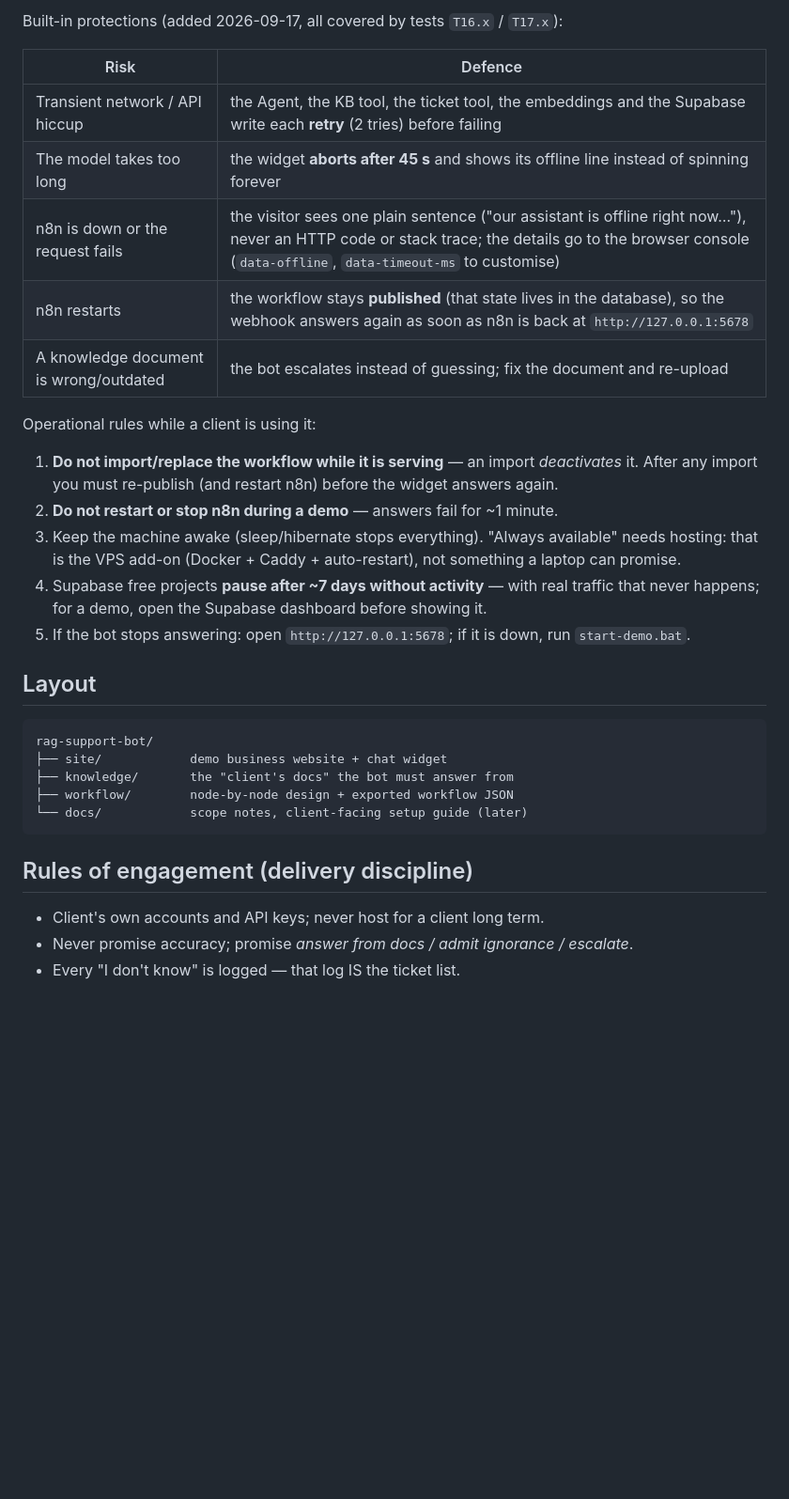
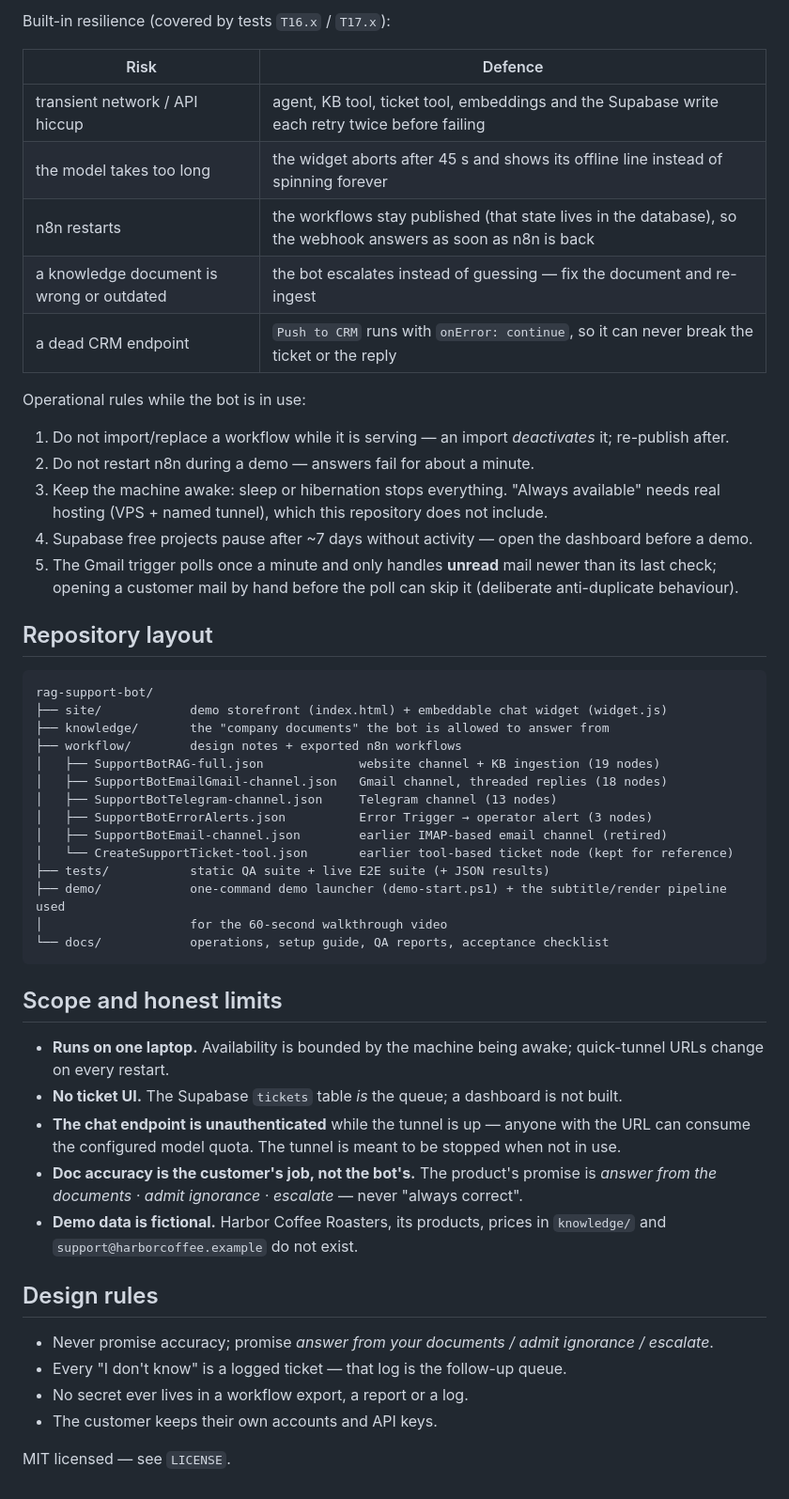
Before and after one commit to uhygyuf/rag-support-bot, a Markdown page: README.md, the part around one of its changes. Shown at 94% size. Drawn GitHub-style; blank space fills up the shorter version.

````diff
--- a/README.md
+++ b/README.md
@@ -104,35 +142,60 @@ Notes
 
-Built-in protections (added 2026-09-17, all covered by tests `T16.x` / `T17.x`):
+Built-in resilience (covered by tests `T16.x` / `T17.x`):
 
 | Risk | Defence |
 |---|---|
-| Transient network / API hiccup | the Agent, the KB tool, the ticket tool, the embeddings and the Supabase write each **retry** (2 tries) before failing |
-| The model takes too long | the widget **aborts after 45 s** and shows its offline line instead of spinning forever |
-| n8n is down or the request fails | the visitor sees one plain sentence ("our assistant is offline right now…"), never an HTTP code or stack trace; the details go to the browser console (`data-offline`, `data-timeout-ms` to customise) |
-| n8n restarts | the workflow stays **published** (that state lives in the database), so the webhook answers again as soon as n8n is back at `http://127.0.0.1:5678` |
-| A knowledge document is wrong/outdated | the bot escalates instead of guessing; fix the document and re-upload |
+| transient network / API hiccup | agent, KB tool, ticket tool, embeddings and the Supabase write each retry twice before failing |
+| the model takes too long | the widget aborts after 45 s and shows its offline line instead of spinning forever |
+| n8n restarts | the workflows stay published (that state lives in the database), so the webhook answers as soon as n8n is back |
+| a knowledge document is wrong or outdated | the bot escalates instead of guessing — fix the document and re-ingest |
+| a dead CRM endpoint | `Push to CRM` runs with `onError: continue`, so it can never break the ticket or the reply |
 
-Operational rules while a client is using it:
+Operational rules while the bot is in use:
 
-1. **Do not import/replace the workflow while it is serving** — an import *deactivates* it. After any
-   import you must re-publish (and restart n8n) before the widget answers again.
-2. **Do not restart or stop n8n during a demo** — answers fail for ~1 minute.
-3. Keep the machine awake (sleep/hibernate stops everything). "Always available" needs hosting: that
-   is the VPS add-on (Docker + Caddy + auto-restart), not something a laptop can promise.
-4. Supabase free projects **pause after ~7 days without activity** — with real traffic that never
-   happens; for a demo, open the Supabase dashboard before showing it.
-5. If the bot stops answering: open `http://127.0.0.1:5678`; if it is down, run `start-demo.bat`.
+1. Do not import/replace a workflow while it is serving — an import *deactivates* it; re-publish after.
+2. Do not restart n8n during a demo — answers fail for about a minute.
+3. Keep the machine awake: sleep or hibernation stops everything. "Always available" needs real
+   hosting (VPS + named tunnel), which this repository does not include.
+4. Supabase free projects pause after ~7 days without activity — open the dashboard before a demo.
+5. The Gmail trigger polls once a minute and only handles **unread** mail newer than its last check;
+   opening a customer mail by hand before the poll can skip it (deliberate anti-duplicate behaviour).
 
-## Layout
+## Repository layout
+
 ```
 rag-support-bot/
-├── site/            demo business website + chat widget
-├── knowledge/       the "client's docs" the bot must answer from
-├── workflow/        node-by-node design + exported workflow JSON
-└── docs/            scope notes, client-facing setup guide (later)
+├── site/            demo storefront (index.html) + embeddable chat widget (widget.js)
+├── knowledge/       the "company documents" the bot is allowed to answer from
+├── workflow/        design notes + exported n8n workflows
+│   ├── SupportBotRAG-full.json             website channel + KB ingestion (19 nodes)
+│   ├── SupportBotEmailGmail-channel.json   Gmail channel, threaded replies (18 nodes)
+│   ├── SupportBotTelegram-channel.json     Telegram channel (13 nodes)
+│   ├── SupportBotErrorAlerts.json          Error Trigger → operator alert (3 nodes)
+│   ├── SupportBotEmail-channel.json        earlier IMAP-based email channel (retired)
+│   └── CreateSupportTicket-tool.json       earlier tool-based ticket node (kept for reference)
+├── tests/           static QA suite + live E2E suite (+ JSON results)
+├── demo/            one-command demo launcher (demo-start.ps1) + the subtitle/render pipeline used
+│                    for the 60-second walkthrough video
+└── docs/            operations, setup guide, QA reports, acceptance checklist
 ```
 
-## Rules of engagement (delivery discipline)
-- Client's own accounts and API keys; never host for a client long term.
-- Never promise accuracy; promise *answer from docs / admit ignorance / escalate*.
-- Every "I don't know" is logged — that log IS the ticket list.
+## Scope and honest limits
+
+- **Runs on one laptop.** Availability is bounded by the machine being awake; quick-tunnel URLs
+  change on every restart.
+- **No ticket UI.** The Supabase `tickets` table *is* the queue; a dashboard is not built.
+- **The chat endpoint is unauthenticated** while the tunnel is up — anyone with the URL can consume
+  the configured model quota. The tunnel is meant to be stopped when not in use.
+- **Doc accuracy is the customer's job, not the bot's.** The product's promise is *answer from the
+  documents · admit ignorance · escalate* — never "always correct".
+- **Demo data is fictional.** Harbor Coffee Roasters, its products, prices in `knowledge/` and
+  `support@harborcoffee.example` do not exist.
+
+## Design rules
+
+- Never promise accuracy; promise *answer from your documents / admit ignorance / escalate*.
+- Every "I don't know" is a logged ticket — that log is the follow-up queue.
+- No secret ever lives in a workflow export, a report or a log.
+- The customer keeps their own accounts and API keys.
+
+MIT licensed — see `LICENSE`.
````
Also changed, not shown: other parts of README.md (+114 -76 lines).
